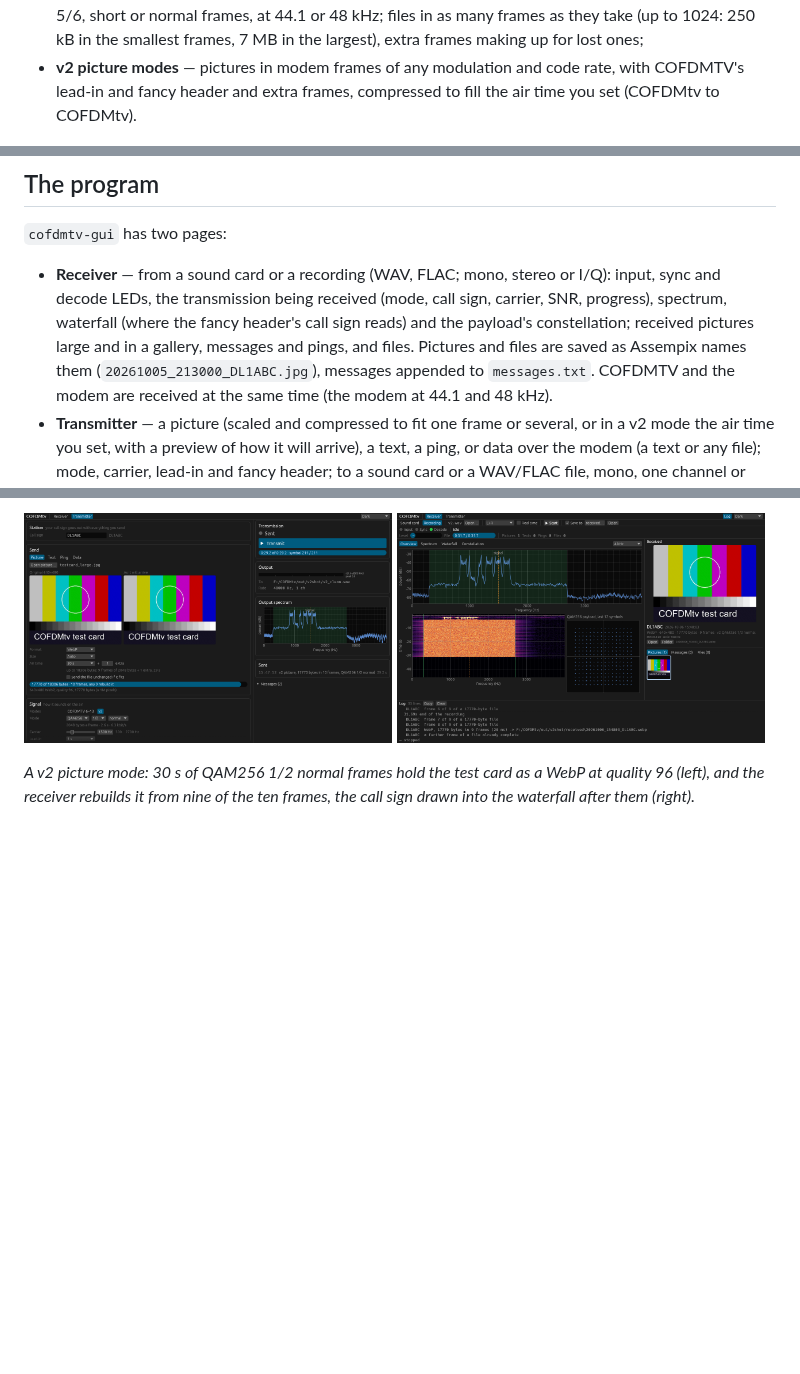
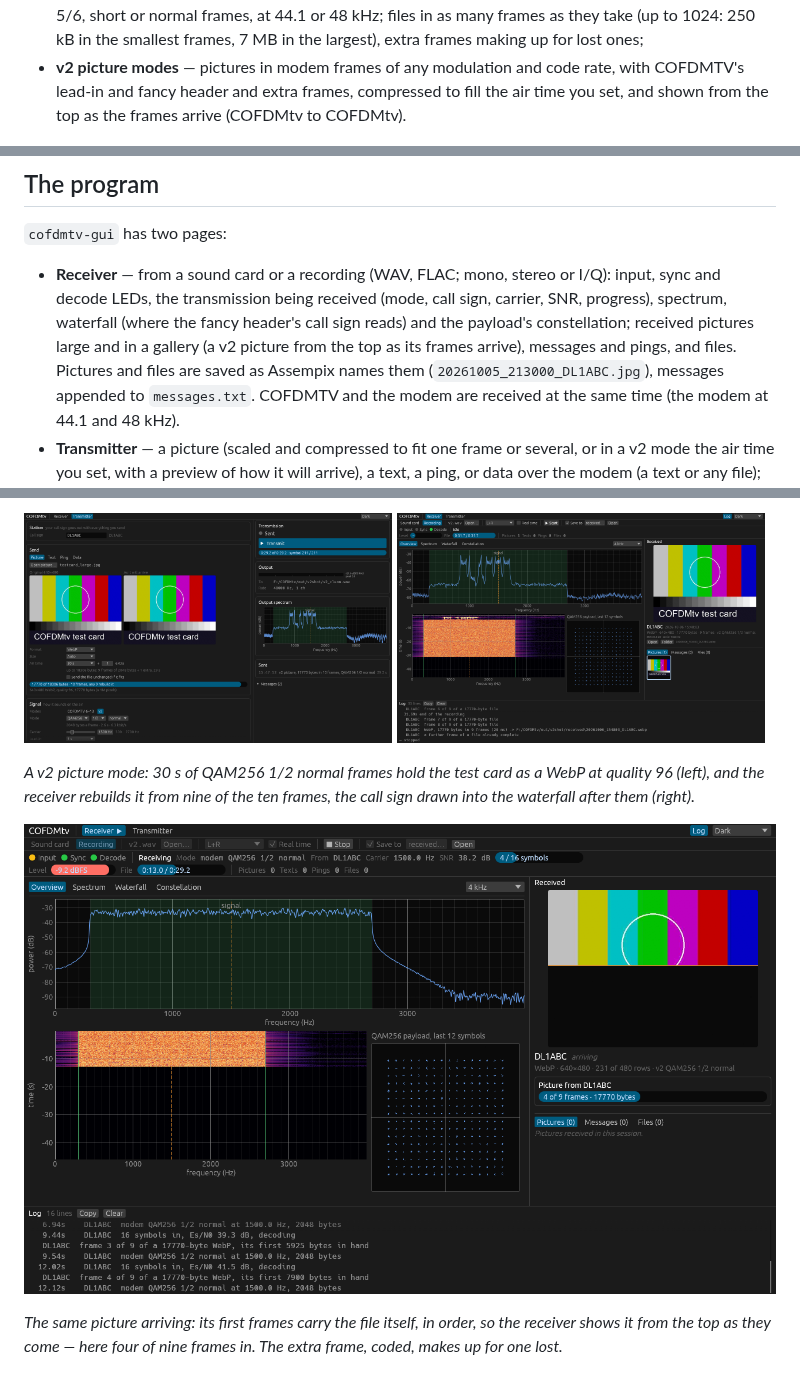
Before and after one commit to CasualArclamp/COFDMtv, a Markdown page: README.md, 3 parts joined by grey strips. GitHub-like rendering; pictures changed too: docs/images/v2-arriving.png (added); blank space fills up the shorter version.

```diff
--- a/README.md
+++ b/README.md
@@ -19,7 +19,7 @@ aicodix's own apps and programs:
   up for lost ones;
 - **v2 picture modes** — pictures in modem frames of any modulation and code rate, with
   COFDMTV's lead-in and fancy header and extra frames, compressed to fill the air time you
-  set (COFDMtv to COFDMtv).
+  set, and shown from the top as the frames arrive (COFDMtv to COFDMtv).
 
 ![COFDMtv receiving a recording: the spectrum, the waterfall with the call signs of two transmissions' fancy headers, the QPSK constellation, the picture received, and messages from Rattlegram and the modem](docs/images/receiver.png)
 
@@ -50,8 +50,8 @@ may warn the first time ("More info" → "Run anyway"). On Linux, build from sou
 - **Receiver** — from a sound card or a recording (WAV, FLAC; mono, stereo or I/Q):
   input, sync and decode LEDs, the transmission being received (mode, call sign,
   carrier, SNR, progress), spectrum, waterfall (where the fancy header's call sign
-  reads) and the payload's constellation; received pictures large and in a gallery,
-  messages and pings, and files. Pictures and files are saved as Assempix names them
+  reads) and the payload's constellation; received pictures large and in a gallery (a
+  v2 picture from the top as its frames arrive), messages and pings, and files. Pictures and files are saved as Assempix names them
   (`20261005_213000_DL1ABC.jpg`), messages appended to `messages.txt`. COFDMTV and the
   modem are received at the same time (the modem at 44.1 and 48 kHz).
 - **Transmitter** — a picture (scaled and compressed to fit one frame or several, or in a
@@ -75,6 +75,12 @@ seven frames of which any six rebuild the file.*
 *A v2 picture mode: 30 s of QAM256 1/2 normal frames hold the test card as a WebP at
 quality 96 (left), and the receiver rebuilds it from nine of the ten frames, the call sign
 drawn into the waterfall after them (right).*
+
+![The receiver four frames into the same v2 picture: the top of the test card is in, the rest is dark below an orange line; 231 of 480 rows, 4 of 9 frames](docs/images/v2-arriving.png)
+
+*The same picture arriving: its first frames carry the file itself, in order, so the
+receiver shows it from the top as they come — here four of nine frames in. The extra
+frame, coded, makes up for one lost.*
 
 ![The payload constellation building up for QAM16, QAM64, QAM256 and QAM1024](docs/images/constellations.png)
 
```
Also changed, not shown: CLAUDE.md (+3 -2 lines), docs/DESIGN.md (+41 -3 lines), 14 other files.
